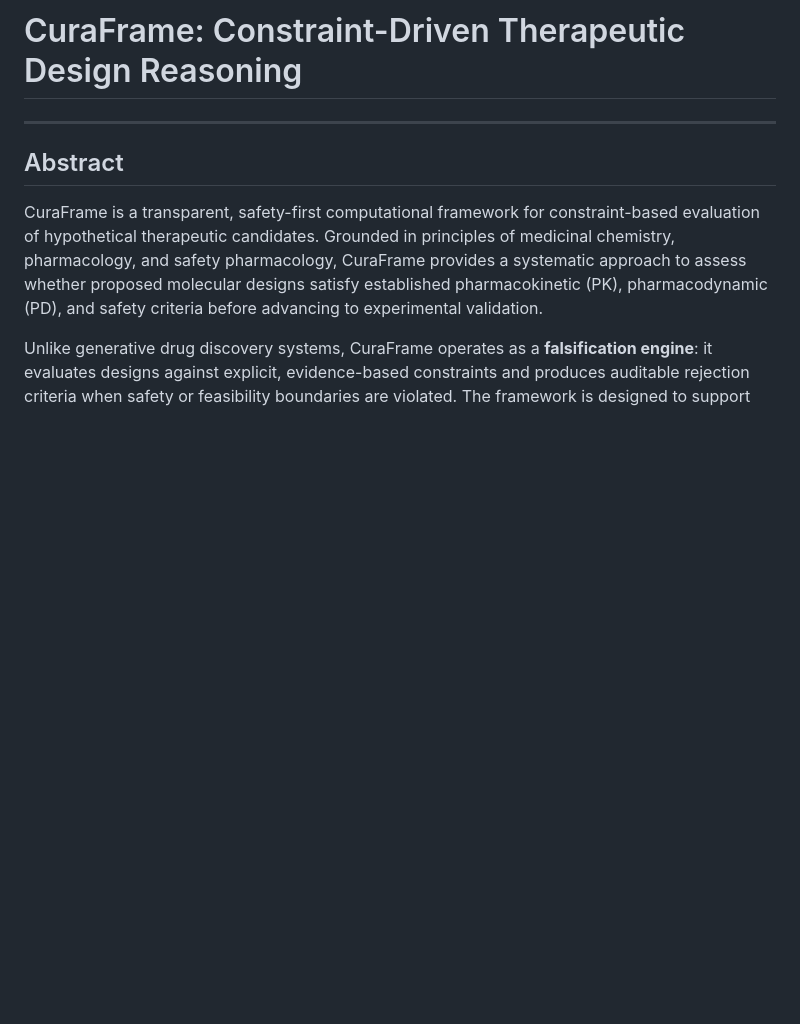
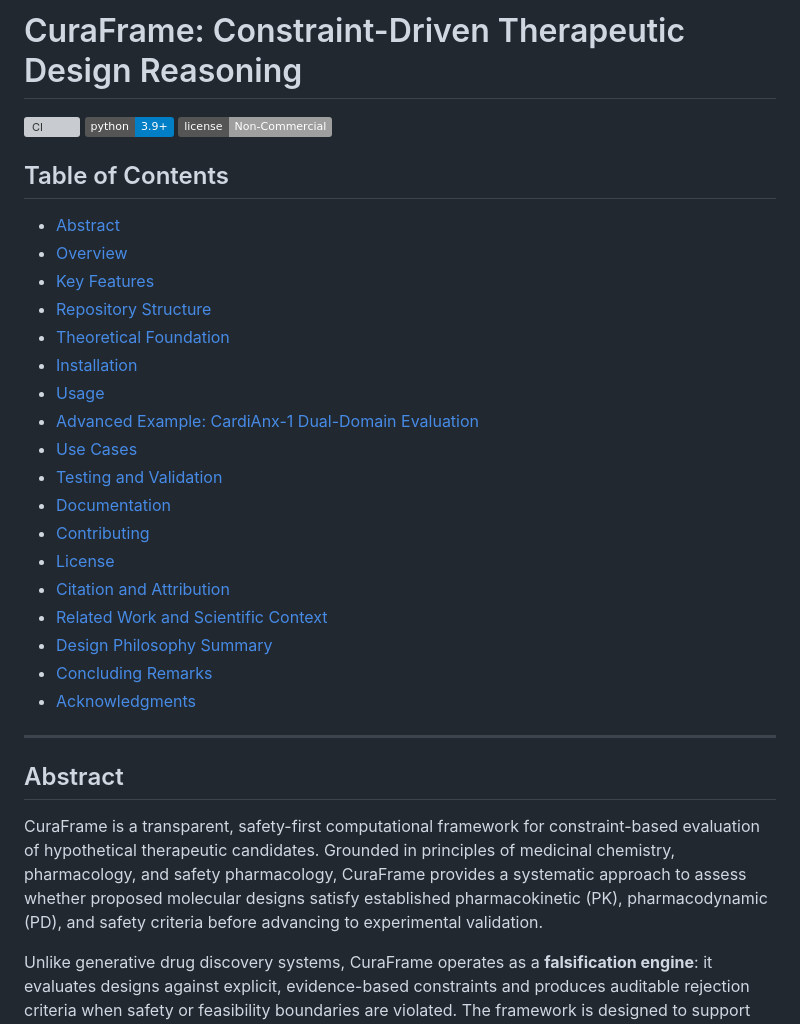
Before and after one commit to dfeen87/CuraFrame, a Markdown page: README.md, the part around one of its changes. GitHub-like rendering; badges without logos; blank space fills up the shorter version; grey boxes are pictures that could not be loaded.

```diff
--- a/README.md
+++ b/README.md
@@ -1,4 +1,28 @@
 # CuraFrame: Constraint-Driven Therapeutic Design Reasoning
+
+[![CI](https://github.com/dfeen87/CuraFrame/actions/workflows/ci.yml/badge.svg)](https://github.com/dfeen87/CuraFrame/actions/workflows/ci.yml)
+![Python](https://img.shields.io/badge/python-3.9%2B-blue.svg)
+[![License](https://img.shields.io/badge/license-Non--Commercial-lightgrey.svg)](LICENSE)
+
+## Table of Contents
+- [Abstract](#abstract)
+- [Overview](#overview)
+- [Key Features](#key-features)
+- [Repository Structure](#repository-structure)
+- [Theoretical Foundation](#theoretical-foundation)
+- [Installation](#installation)
+- [Usage](#usage)
+- [Advanced Example: CardiAnx-1 Dual-Domain Evaluation](#advanced-example-cardianx-1-dual-domain-evaluation)
+- [Use Cases](#use-cases)
+- [Testing and Validation](#testing-and-validation)
+- [Documentation](#documentation)
+- [Contributing](#contributing)
+- [License](#license)
+- [Citation and Attribution](#citation-and-attribution)
+- [Related Work and Scientific Context](#related-work-and-scientific-context)
+- [Design Philosophy Summary](#design-philosophy-summary)
+- [Concluding Remarks](#concluding-remarks)
+- [Acknowledgments](#acknowledgments)
 
 ---
 
```
Also changed, not shown: other parts of README.md (+46 -43 lines).
